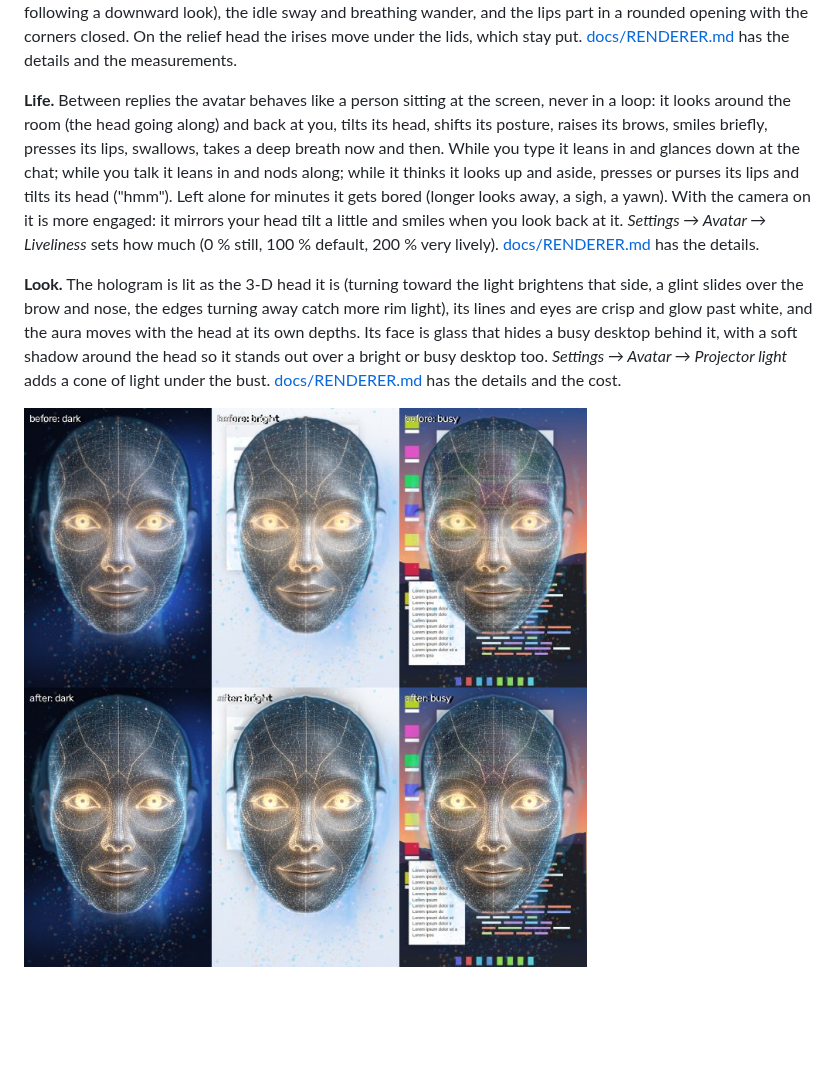
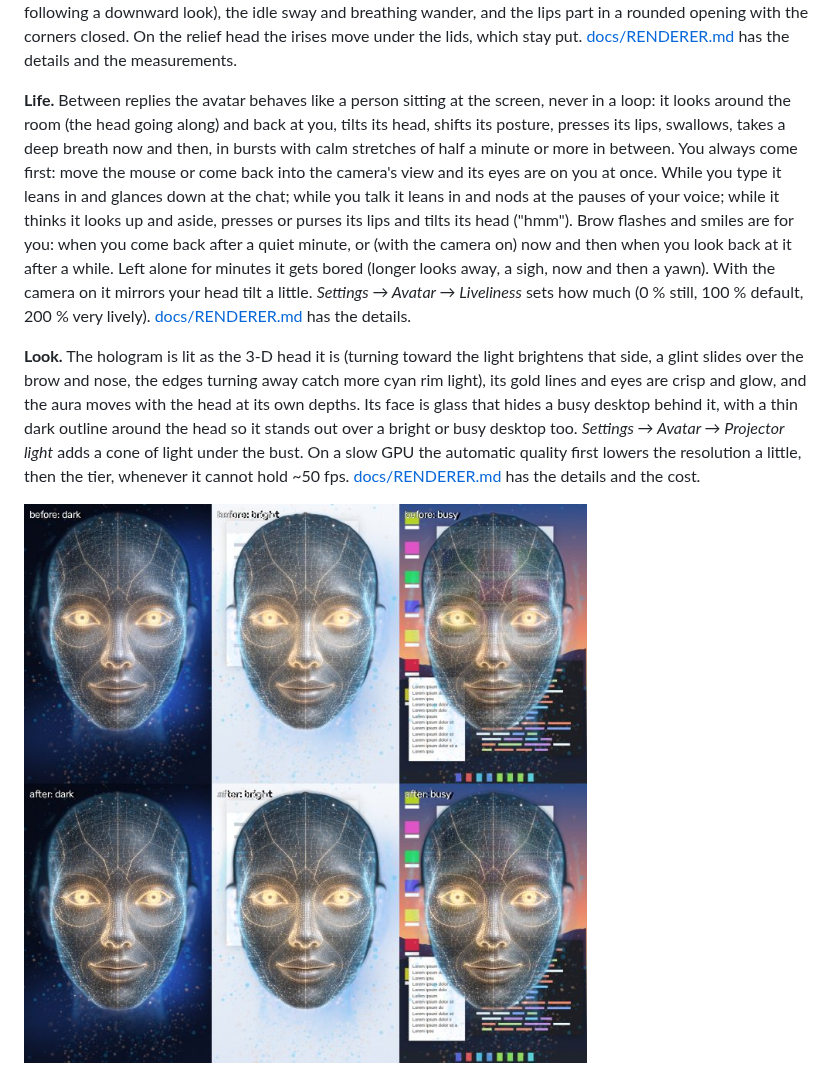
Before and after one commit to gkchkump-commits/Lawnmower_Man, a Markdown page: README.md, the part around the change. Drawn GitHub-style; pictures changed too: docs/screenshots/pop_backdrops.jpg; blank space fills up the shorter version.

```diff
--- a/README.md
+++ b/README.md
@@ -130,9 +130,9 @@ With the local voice the face also follows the sound itself: the jaw opens with
 
 **Motion.** Everything moves smoothly, at any frame rate, and never repeats: the eyes jump between fixations the way human eyes do (quick saccades, holding still in between, following a moving cursor or face smoothly), the head turns a little after the eyes on bigger looks, blinks come at natural, irregular intervals (some partial, the lid following a downward look), the idle sway and breathing wander, and the lips part in a rounded opening with the corners closed. On the relief head the irises move under the lids, which stay put. [docs/RENDERER.md](docs/RENDERER.md#motion) has the details and the measurements.
 
-**Life.** Between replies the avatar behaves like a person sitting at the screen, never in a loop: it looks around the room (the head going along) and back at you, tilts its head, shifts its posture, raises its brows, smiles briefly, presses its lips, swallows, takes a deep breath now and then. While you type it leans in and glances down at the chat; while you talk it leans in and nods along; while it thinks it looks up and aside, presses or purses its lips and tilts its head ("hmm"). Left alone for minutes it gets bored (longer looks away, a sigh, a yawn). With the camera on it is more engaged: it mirrors your head tilt a little and smiles when you look back at it. *Settings → Avatar → Liveliness* sets how much (0 % still, 100 % default, 200 % very lively). [docs/RENDERER.md](docs/RENDERER.md#behaviour) has the details.
+**Life.** Between replies the avatar behaves like a person sitting at the screen, never in a loop: it looks around the room (the head going along) and back at you, tilts its head, shifts its posture, presses its lips, swallows, takes a deep breath now and then, in bursts with calm stretches of half a minute or more in between. You always come first: move the mouse or come back into the camera's view and its eyes are on you at once. While you type it leans in and glances down at the chat; while you talk it leans in and nods at the pauses of your voice; while it thinks it looks up and aside, presses or purses its lips and tilts its head ("hmm"). Brow flashes and smiles are for you: when you come back after a quiet minute, or (with the camera on) now and then when you look back at it after a while. Left alone for minutes it gets bored (longer looks away, a sigh, now and then a yawn). With the camera on it mirrors your head tilt a little. *Settings → Avatar → Liveliness* sets how much (0 % still, 100 % default, 200 % very lively). [docs/RENDERER.md](docs/RENDERER.md#behaviour) has the details.
 
-**Look.** The hologram is lit as the 3-D head it is (turning toward the light brightens that side, a glint slides over the brow and nose, the edges turning away catch more rim light), its lines and eyes are crisp and glow past white, and the aura moves with the head at its own depths. Its face is glass that hides a busy desktop behind it, with a soft shadow around the head so it stands out over a bright or busy desktop too. *Settings → Avatar → Projector light* adds a cone of light under the bust. [docs/RENDERER.md](docs/RENDERER.md#the-hologram-depth-light-glow) has the details and the cost.
+**Look.** The hologram is lit as the 3-D head it is (turning toward the light brightens that side, a glint slides over the brow and nose, the edges turning away catch more cyan rim light), its gold lines and eyes are crisp and glow, and the aura moves with the head at its own depths. Its face is glass that hides a busy desktop behind it, with a thin dark outline around the head so it stands out over a bright or busy desktop too. *Settings → Avatar → Projector light* adds a cone of light under the bust. On a slow GPU the automatic quality first lowers the resolution a little, then the tier, whenever it cannot hold ~50 fps. [docs/RENDERER.md](docs/RENDERER.md#the-hologram-depth-light-glow) has the details and the cost.
 
 ![The hologram before (top) and after (bottom) over a dark, a bright and a busy desktop](docs/screenshots/pop_backdrops.jpg)
 
```
Also changed, not shown: docs/ARCHITECTURE.md (+6 -5 lines), docs/RENDERER.md (+116 -68 lines).
